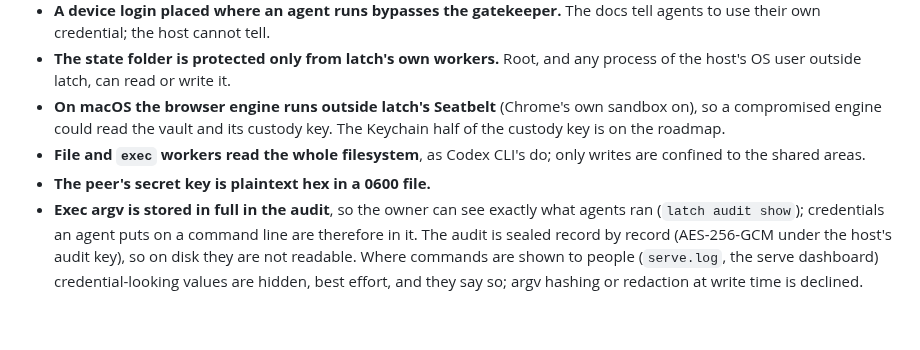
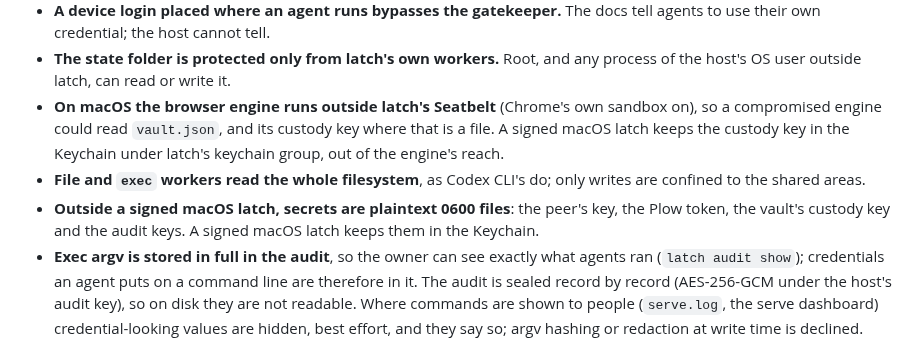
Before and after one commit to plow-pbc/latch-cli, a Markdown page: REVIEW.md, the part around the change. GitHub-like rendering; blank space fills up the shorter version.

Commit message:
REVIEW.md: a signed macOS latch keeps its secrets in the Keychain; others keep 0600 files
Co-Authored-By: Claude Opus 5.5 <noreply@anthropic.com>
Claude-Session: https://claude.ai/code/session_011cBDS7CkHj7dfdUZfX2k56

```diff
--- a/REVIEW.md
+++ b/REVIEW.md
@@ -63,11 +63,14 @@ a review slot. Flag a diff that *widens* one, not the limit itself:
 - **The state folder is protected only from latch's own workers.** Root, and
   any process of the host's OS user outside latch, can read or write it.
 - **On macOS the browser engine runs outside latch's Seatbelt** (Chrome's own
-  sandbox on), so a compromised engine could read the vault and its custody
-  key. The Keychain half of the custody key is on the roadmap.
+  sandbox on), so a compromised engine could read `vault.json`, and its
+  custody key where that is a file. A signed macOS latch keeps the custody
+  key in the Keychain under latch's keychain group, out of the engine's reach.
 - **File and `exec` workers read the whole filesystem**, as Codex CLI's do;
   only writes are confined to the shared areas.
-- **The peer's secret key is plaintext hex in a 0600 file.**
+- **Outside a signed macOS latch, secrets are plaintext 0600 files**: the
+  peer's key, the Plow token, the vault's custody key and the audit keys. A
+  signed macOS latch keeps them in the Keychain.
 - **Exec argv is stored in full in the audit**, so the owner can see exactly
   what agents ran (`latch audit show`); credentials an agent puts on a
   command line are therefore in it. The audit is sealed record by record
```
